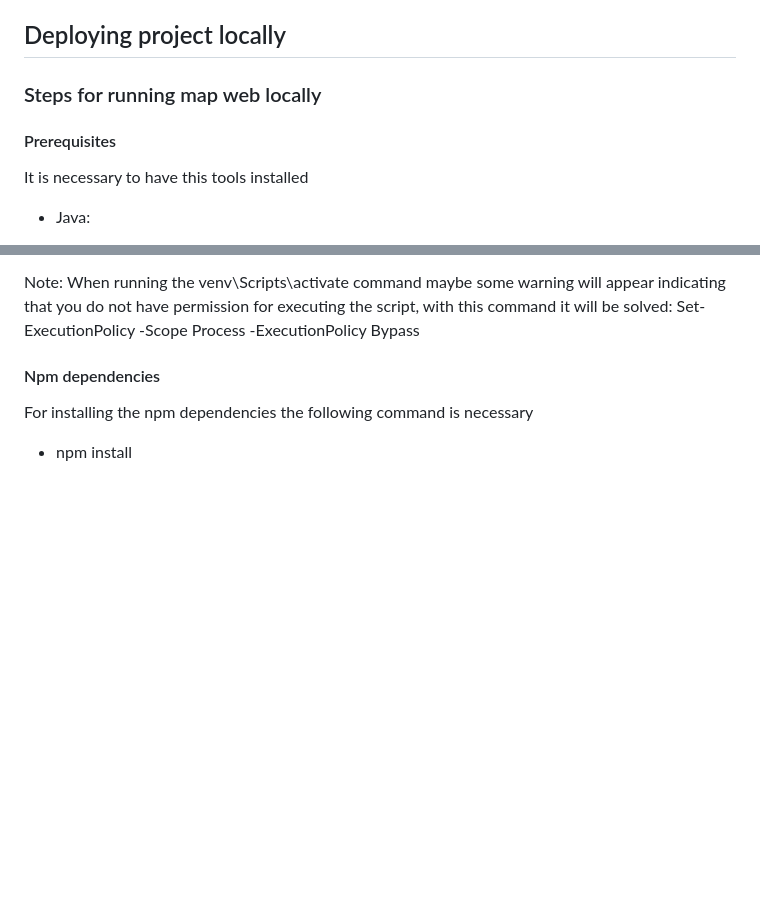
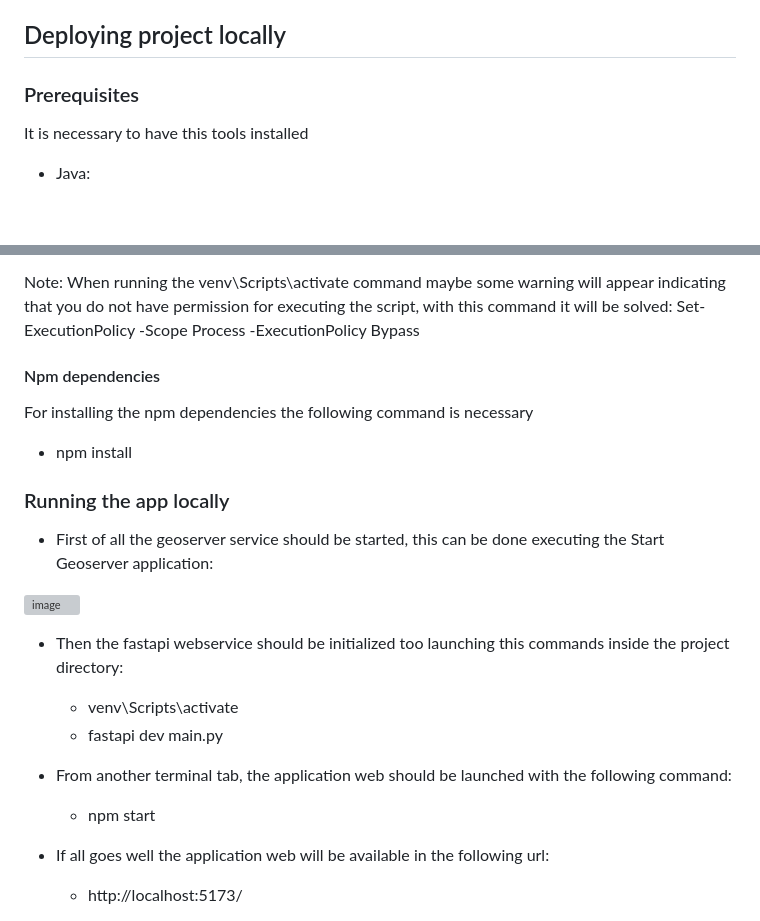
Before and after one commit to ilukep00/interactive-map-project, a Markdown page: README.md, 2 parts joined by grey strips. GitHub-like rendering; blank space fills up the shorter version; grey boxes are pictures that could not be loaded.

Commit message:
[interactive-map-project] added steps for running the app into readme

```diff
--- a/README.md
+++ b/README.md
@@ -37,8 +37,7 @@ Using this endpoints the web application can interact with the database to persi
 
 ## Deploying project locally
 
-### Steps for running map web locally
-#### Prerequisites
+### Prerequisites
 
 It is necessary to have this tools installed
 * Java:
@@ -80,3 +79,18 @@ Note: When running the venv\Scripts\activate command maybe some warning will app
 #### Npm dependencies
 For installing the npm dependencies the following command is necessary
 * npm install
+
+### Running the app locally
+* First of all the geoserver service should be started, this can be done executing the Start Geoserver application:
+<img width="156" height="32" alt="image" src="https://github.com/user-attachments/assets/98b448f0-eb4d-44b3-b2de-d8b8b2223798" />
+
+* Then the fastapi webservice should be initialized too launching this commands inside the project directory:
+    - venv\Scripts\activate
+    - fastapi dev main.py
+
+* From another terminal tab, the application web should be launched with the following command:
+    - npm start
+
+* If all goes well the application web will be available in the following url:
+    -  http://localhost:5173/
+
```
Also changed, not shown: other parts of README.md (+1 -0 lines).
